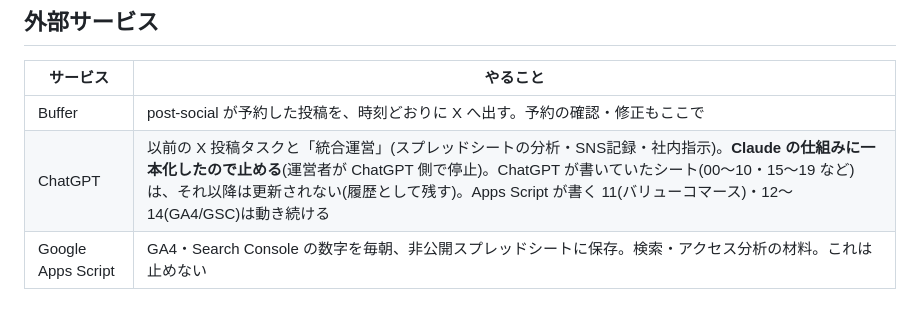
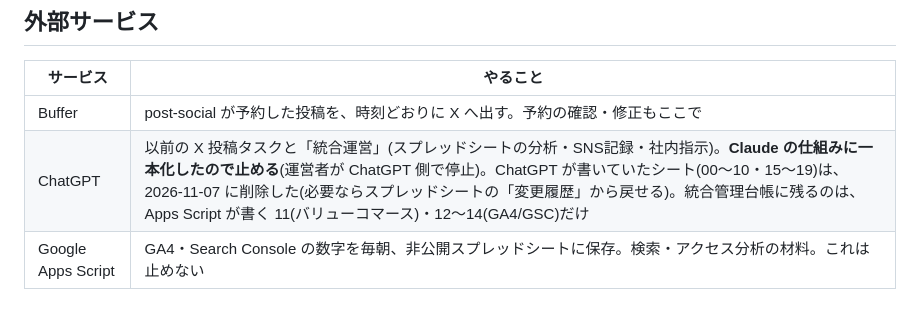
Before and after one commit to shotaro1001sudo/kagura-meguri, a Markdown page: AUTOMATION.md, the part around the change. GitHub-like rendering.

Commit message:
docs(automation): 統合管理台帳の使っていないシートを削除したことを記録
Co-Authored-By: Claude Opus 5.5 <noreply@anthropic.com>

```diff
--- a/AUTOMATION.md
+++ b/AUTOMATION.md
@@ -66,7 +66,7 @@ Claude デスクトップアプリの「定期タスク」で動きます。**
 | サービス | やること |
 |---|---|
 | Buffer | post-social が予約した投稿を、時刻どおりに X へ出す。予約の確認・修正もここで |
-| ChatGPT | 以前の X 投稿タスクと「統合運営」(スプレッドシートの分析・SNS記録・社内指示)。**Claude の仕組みに一本化したので止める**(運営者が ChatGPT 側で停止)。ChatGPT が書いていたシート(00〜10・15〜19 など)は、それ以降は更新されない(履歴として残す)。Apps Script が書く 11(バリューコマース)・12〜14(GA4/GSC)は動き続ける |
+| ChatGPT | 以前の X 投稿タスクと「統合運営」(スプレッドシートの分析・SNS記録・社内指示)。**Claude の仕組みに一本化したので止める**(運営者が ChatGPT 側で停止)。ChatGPT が書いていたシート(00〜10・15〜19)は、2026-11-07 に削除した(必要ならスプレッドシートの「変更履歴」から戻せる)。統合管理台帳に残るのは、Apps Script が書く 11(バリューコマース)・12〜14(GA4/GSC)だけ |
 | Google Apps Script | GA4・Search Console の数字を毎朝、非公開スプレッドシートに保存。検索・アクセス分析の材料。これは止めない |
 
 ## きっかけがあると動くもの
```
